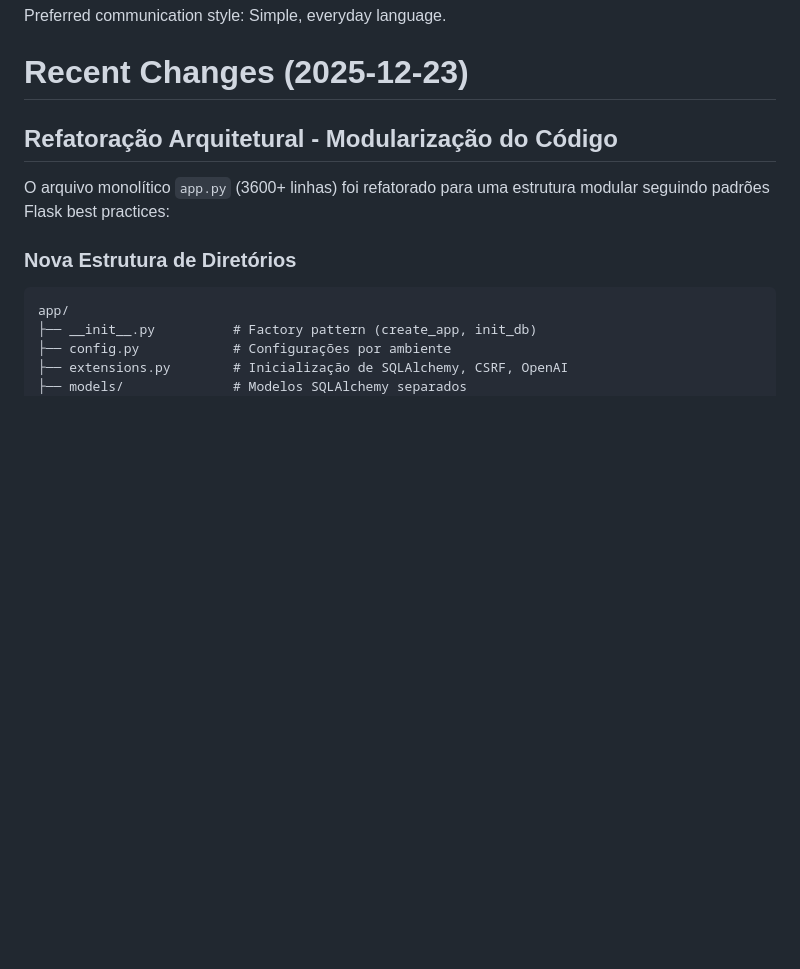
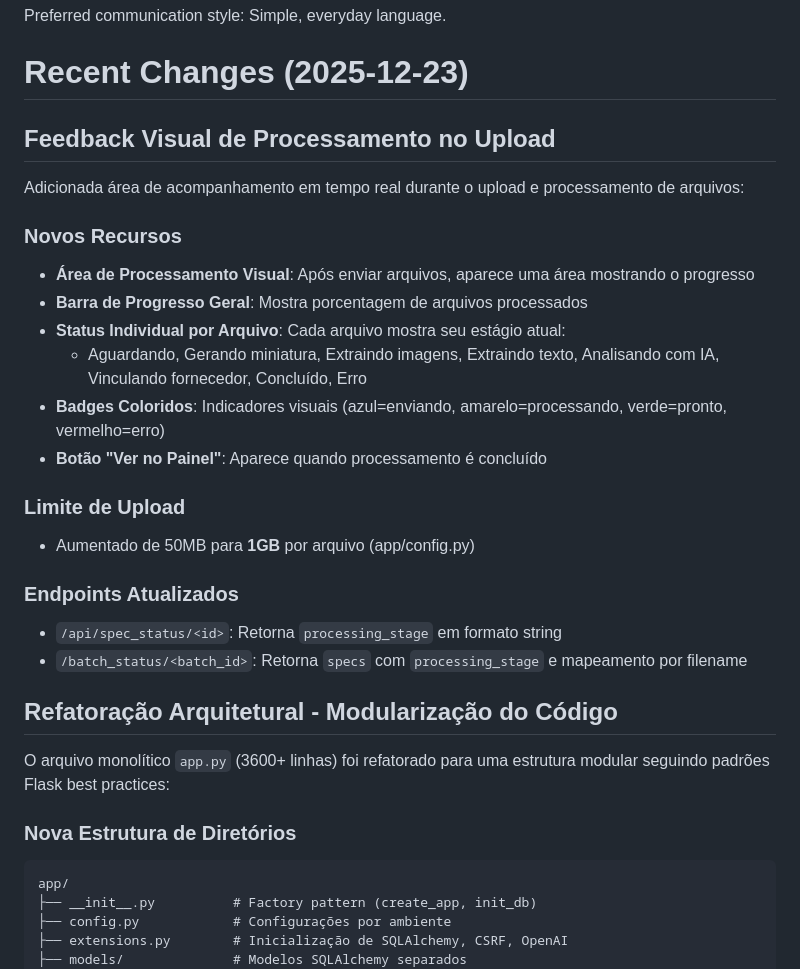
Before and after one commit to tempotec/AutoPLM, a Markdown page: replit.md, the part around the change. GitHub-like rendering; blank space fills up the shorter version.

Commit message:
Add comprehensive visual feedback for file upload processing
Update replit.md to document new visual feedback features for file uploads, including real-time progress tracking, individual file status with colored badges, and a "View in Dashboard" button upon completion. Also documents architectural refactoring and endpoint updates for better status reporting and filename-based mapping.

Replit-Commit-Author: Agent
Replit-Commit-Session-Id: 780984e5-0984-45a1-afa8-57b91a930ad9
Replit-Commit-Checkpoint-Type: full_checkpoint
Replit-Commit-Event-Id: 74b6c8c9-b925-4e04-921c-7d2bfeaca93f
Replit-Commit-Screenshot-Url: https://storage.googleapis.com/screenshot-production-us-central1/4e214fa5-6637-4e45-915d-1a3deb8e739e/780984e5-0984-45a1-afa8-57b91a930ad9/On2OjPW

```diff
--- a/replit.md
+++ b/replit.md
@@ -7,6 +7,24 @@ This Flask-based platform manages technical specifications for the fashion/texti
 Preferred communication style: Simple, everyday language.
 
 # Recent Changes (2025-12-23)
+
+## Feedback Visual de Processamento no Upload
+Adicionada área de acompanhamento em tempo real durante o upload e processamento de arquivos:
+
+### Novos Recursos
+- **Área de Processamento Visual**: Após enviar arquivos, aparece uma área mostrando o progresso
+- **Barra de Progresso Geral**: Mostra porcentagem de arquivos processados
+- **Status Individual por Arquivo**: Cada arquivo mostra seu estágio atual:
+  - Aguardando, Gerando miniatura, Extraindo imagens, Extraindo texto, Analisando com IA, Vinculando fornecedor, Concluído, Erro
+- **Badges Coloridos**: Indicadores visuais (azul=enviando, amarelo=processando, verde=pronto, vermelho=erro)
+- **Botão "Ver no Painel"**: Aparece quando processamento é concluído
+
+### Limite de Upload
+- Aumentado de 50MB para **1GB** por arquivo (app/config.py)
+
+### Endpoints Atualizados
+- `/api/spec_status/<id>`: Retorna `processing_stage` em formato string
+- `/batch_status/<batch_id>`: Retorna `specs` com `processing_stage` e mapeamento por filename
 
 ## Refatoração Arquitetural - Modularização do Código
 O arquivo monolítico `app.py` (3600+ linhas) foi refatorado para uma estrutura modular seguindo padrões Flask best practices:
```
